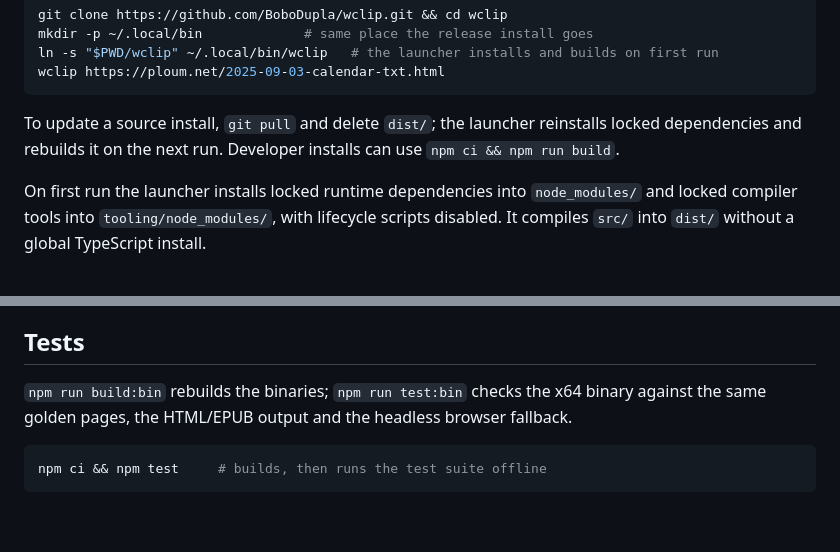
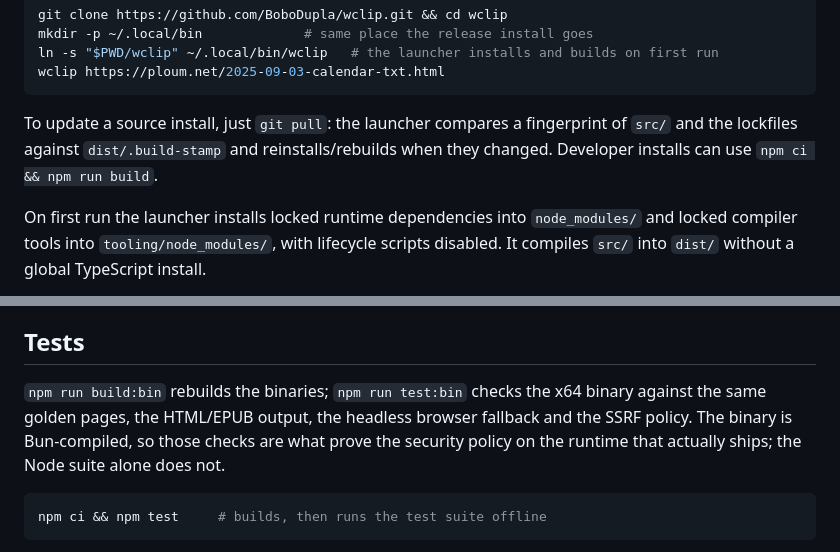
Before and after one commit to BoboDupla/wclip, a Markdown page: README.md, 2 parts joined by grey strips. GitHub-like rendering; blank space fills up the shorter version.

Commit message:
Say how the launcher detects changed sources and what test:bin proves

````diff
--- a/README.md
+++ b/README.md
@@ -49,8 +49,9 @@ ln -s "$PWD/wclip" ~/.local/bin/wclip   # the launcher installs and builds on fi
 wclip https://ploum.net/2025-09-03-calendar-txt.html
 ```
 
-To update a source install, `git pull` and delete `dist/`; the launcher reinstalls locked
-dependencies and rebuilds it on the next run. Developer installs can use `npm ci && npm run build`.
+To update a source install, just `git pull`: the launcher compares a fingerprint of `src/` and
+the lockfiles against `dist/.build-stamp` and reinstalls/rebuilds when they changed. Developer
+installs can use `npm ci && npm run build`.
 
 On first run the launcher installs locked runtime dependencies into `node_modules/` and locked
 compiler tools into `tooling/node_modules/`, with lifecycle scripts disabled. It compiles `src/`
@@ -178,7 +179,9 @@ A host listed under `boilerplate` replaces that host's built-in list; other host
 ## Tests
 
 `npm run build:bin` rebuilds the binaries; `npm run test:bin` checks the x64 binary against the
-same golden pages, the HTML/EPUB output and the headless browser fallback.
+same golden pages, the HTML/EPUB output, the headless browser fallback and the SSRF policy. The
+binary is Bun-compiled, so those checks are what prove the security policy on the runtime that
+actually ships; the Node suite alone does not.
 
 ```sh
 npm ci && npm test     # builds, then runs the test suite offline
````
